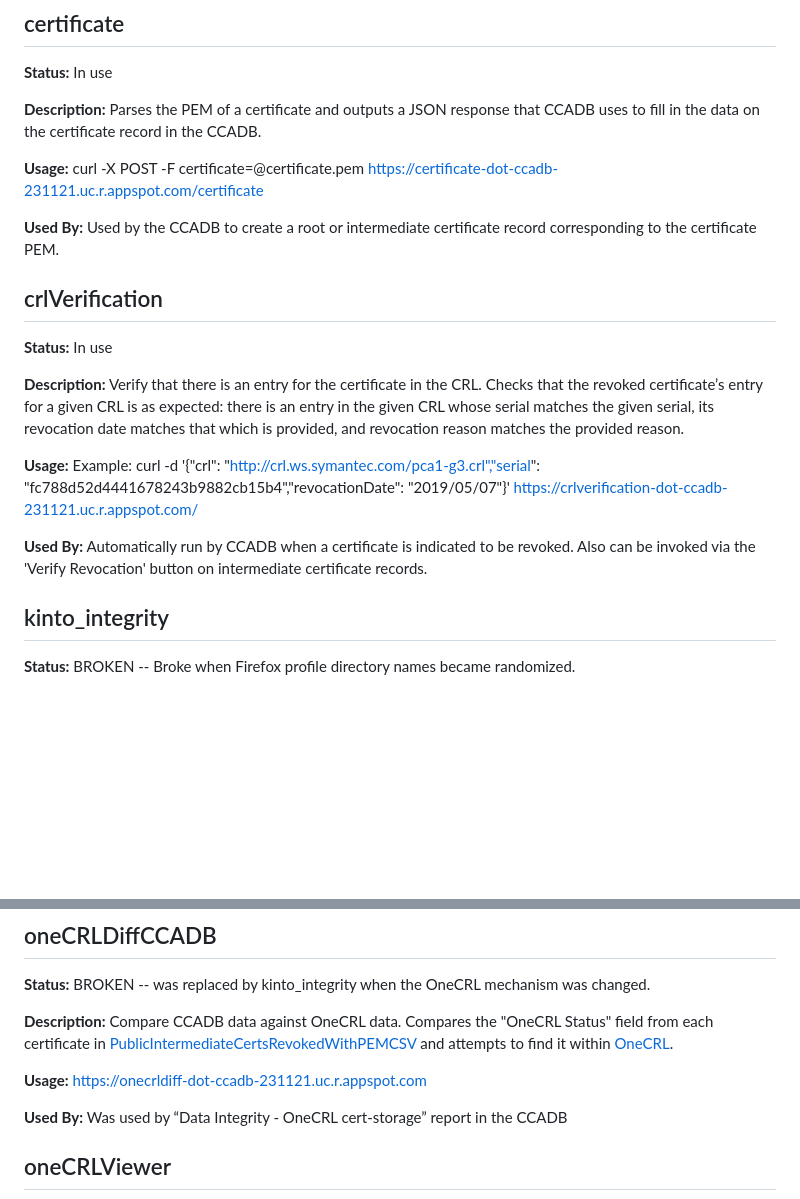
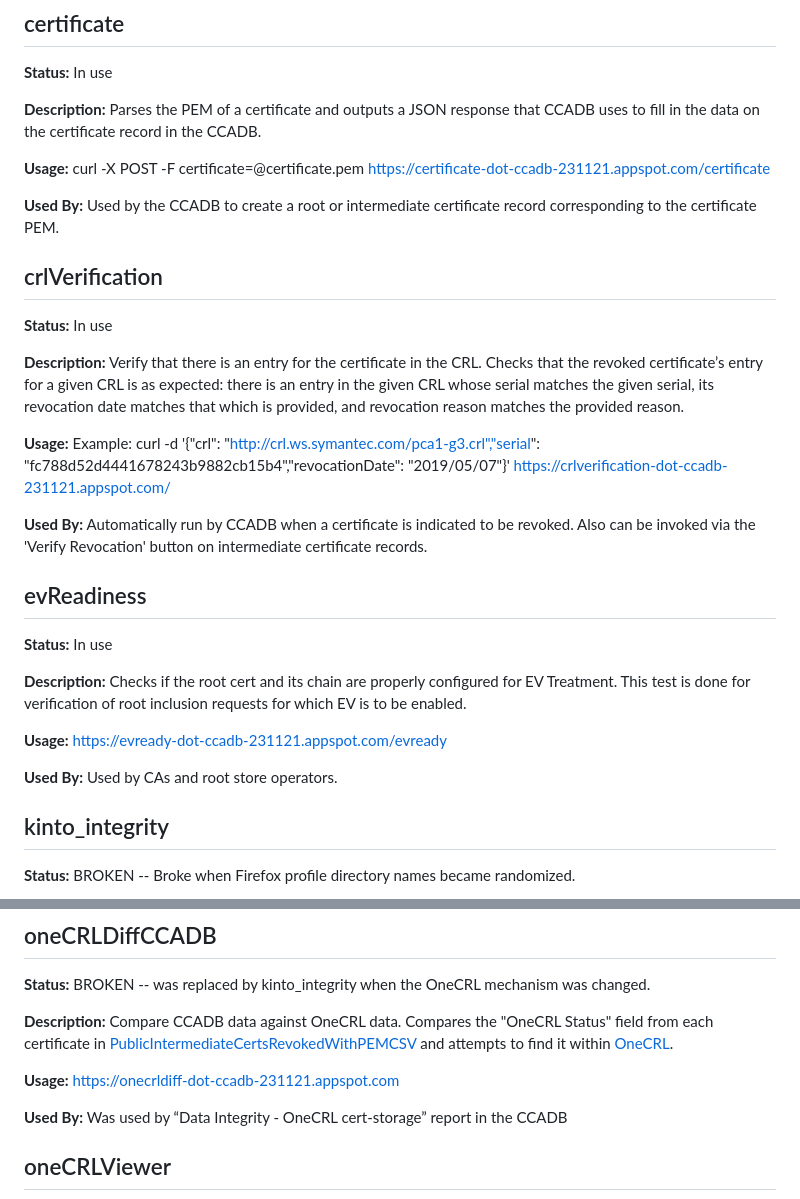
Before and after one commit to mozilla/CCADB-Tools, a Markdown page: README.md, 2 parts joined by grey strips. GitHub-like rendering; blank space fills up the shorter version.

Commit message:
Add evReadiness to ReadMe

```diff
--- a/README.md
+++ b/README.md
@@ -76,7 +76,7 @@ EOF
 
 **Description:** Parses the PEM of a certificate and outputs a JSON response that CCADB uses to fill in the data on the certificate record in the CCADB.
 
-**Usage:** curl -X POST -F certificate=@certificate.pem https://certificate-dot-ccadb-231121.uc.r.appspot.com/certificate
+**Usage:** curl -X POST -F certificate=@certificate.pem https://certificate-dot-ccadb-231121.appspot.com/certificate
 
 **Used By:** Used by the CCADB to create a root or intermediate certificate record corresponding to the certificate PEM.
 
@@ -86,9 +86,19 @@ EOF
 
 **Description:** Verify that there is an entry for the certificate in the CRL. Checks that the revoked certificate’s entry for a given CRL is as expected: there is an entry in the given CRL whose serial matches the given serial, its revocation date matches that which is provided, and revocation reason matches the provided reason.
 
-**Usage:** Example: curl -d '{"crl": "http://crl.ws.symantec.com/pca1-g3.crl","serial": "fc788d52d4441678243b9882cb15b4","revocationDate": "2019/05/07"}' https://crlverification-dot-ccadb-231121.uc.r.appspot.com/
+**Usage:** Example: curl -d '{"crl": "http://crl.ws.symantec.com/pca1-g3.crl","serial": "fc788d52d4441678243b9882cb15b4","revocationDate": "2019/05/07"}' https://crlverification-dot-ccadb-231121.appspot.com/
 
 **Used By:** Automatically run by CCADB when a certificate is indicated to be revoked. Also can be invoked via the 'Verify Revocation' button on intermediate certificate records.
+
+## evReadiness
+
+**Status:** In use
+
+**Description:** Checks if the root cert and its chain are properly configured for EV Treatment. This test is done for verification of root inclusion requests for which EV is to be enabled.
+
+**Usage:** https://evready-dot-ccadb-231121.appspot.com/evready
+
+**Used By:** Used by CAs and root store operators.
 
 ## kinto_integrity
 
@@ -106,7 +116,7 @@ EOF
 
 **Description:** Compare CCADB data against OneCRL data. Compares the "OneCRL Status" field from each certificate in [PublicIntermediateCertsRevokedWithPEMCSV](https://ccadb-public.secure.force.com/mozilla/PublicIntermediateCertsRevokedWithPEMCSV) and attempts to find it within [OneCRL](https://firefox.settings.services.mozilla.com/v1/buckets/blocklists/collections/certificates/records).
 
-**Usage:** https://onecrldiff-dot-ccadb-231121.uc.r.appspot.com
+**Usage:** https://onecrldiff-dot-ccadb-231121.appspot.com
 
 **Used By:** Was used by “Data Integrity - OneCRL cert-storage” report in the CCADB
 
```
